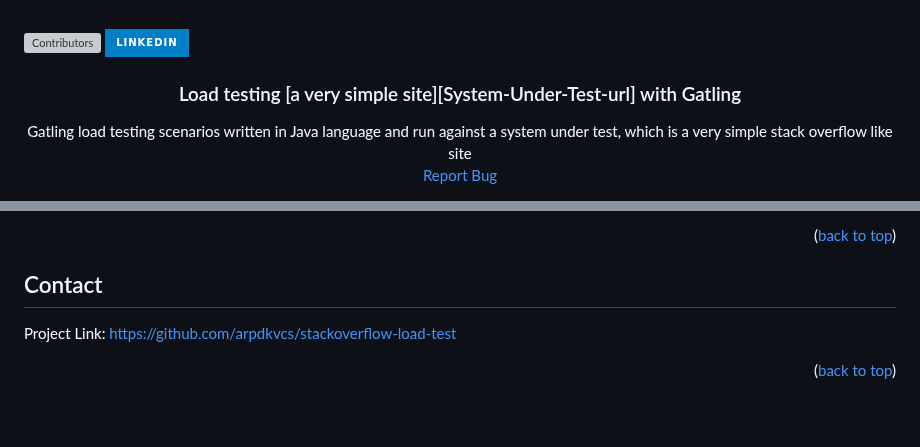
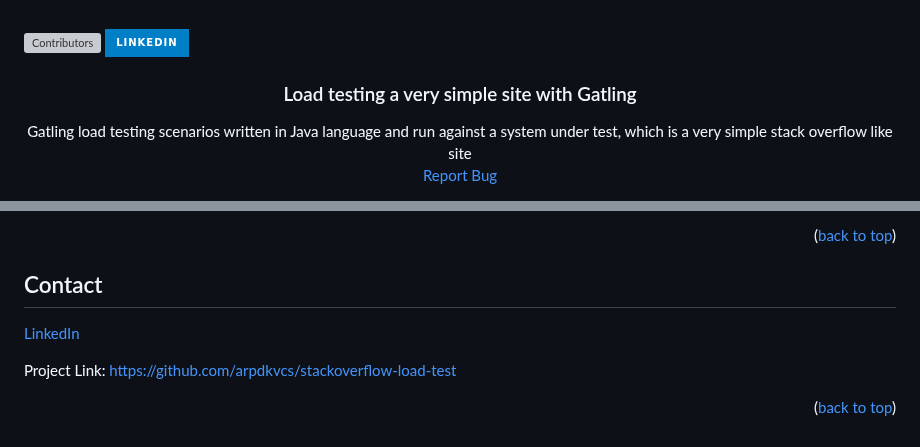
Before and after one commit to arpdkvcs/stackoverflow-load-test, a Markdown page: README.md, 2 parts joined by grey strips. GitHub-like rendering; badges without logos; blank space fills up the shorter version; grey boxes are pictures that could not be loaded.

Commit message:
Edit contact info

```diff
--- a/README.md
+++ b/README.md
@@ -5,7 +5,7 @@
 
 <div>
 
-<h3 align="center">Load testing [a very simple site][System-Under-Test-url] with Gatling</h3>
+<h3 align="center">Load testing a very simple site with Gatling</h3>
 
   <p align="center">
     Gatling load testing scenarios written in Java language and run against a system under test, which is a very simple stack overflow like site
@@ -103,6 +103,7 @@ DON'T RUN BOT `SignUpFrontend` AND `SignUpAPI` UNLESS YOU REBUILD THE WHOLE DATA
 
 <!-- CONTACT -->
 ## Contact
+[LinkedIn][Linkedin-url]
 
 Project Link: [https://github.com/arpdkvcs/stackoverflow-load-test](https://github.com/arpdkvcs/stackoverflow-load-test)
 
```
